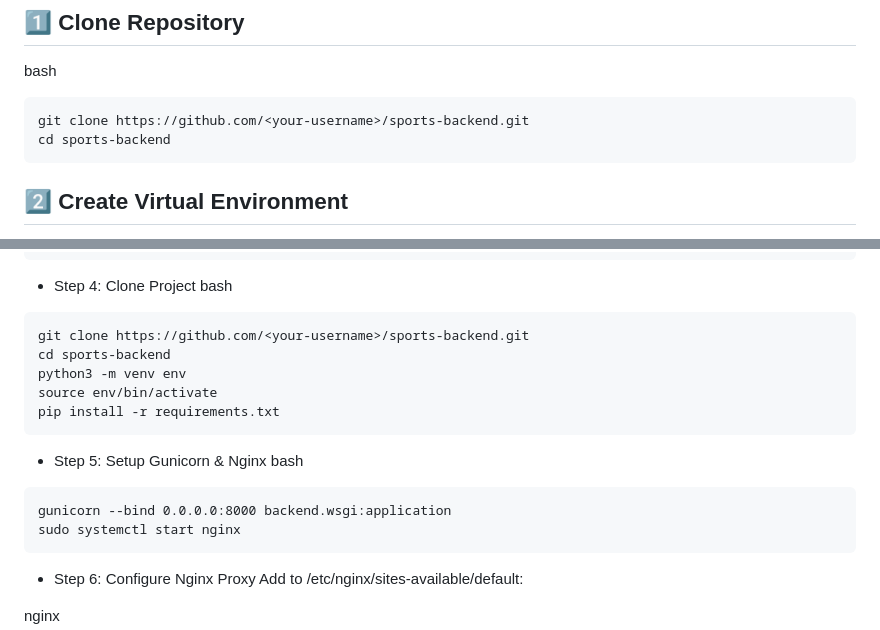
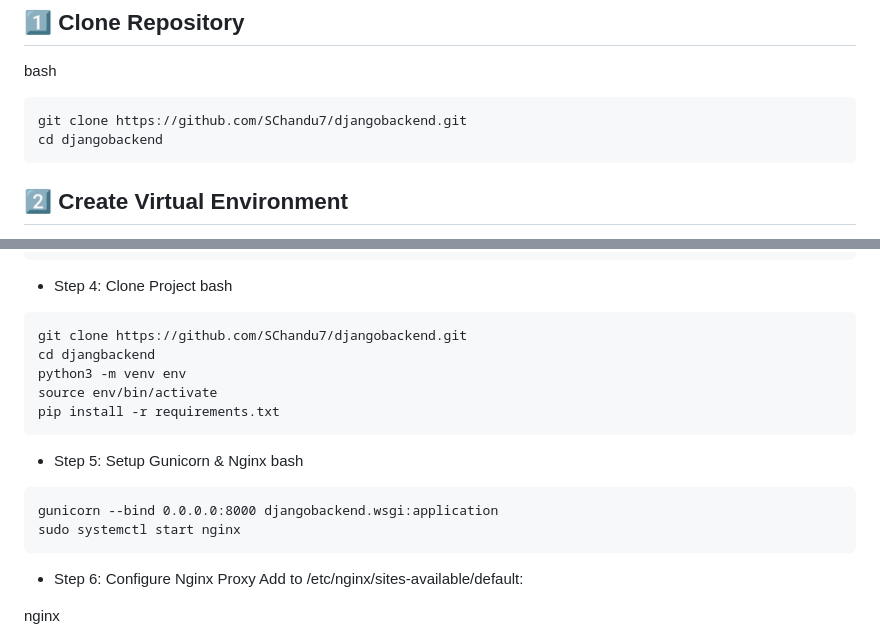
Before and after one commit to SChandu7/djangobackend, a Markdown page: README.md, 2 parts joined by grey strips. GitHub-like rendering.

````diff
--- a/README.md
+++ b/README.md
@@ -158,8 +158,8 @@ urlpatterns = [
 ## 1️⃣ Clone Repository
 bash
 ```
-git clone https://github.com/<your-username>/sports-backend.git
-cd sports-backend
+git clone https://github.com/SChandu7/djangobackend.git
+cd djangobackend
 ```
 ## 2️⃣ Create Virtual Environment
 bash
@@ -224,8 +224,8 @@ sudo apt install python3-pip python3-venv nginx mysql-server
 - Step 4: Clone Project
 bash
 ```
-git clone https://github.com/<your-username>/sports-backend.git
-cd sports-backend
+git clone https://github.com/SChandu7/djangobackend.git
+cd djangbackend
 python3 -m venv env
 source env/bin/activate
 pip install -r requirements.txt
@@ -233,7 +233,7 @@ pip install -r requirements.txt
 - Step 5: Setup Gunicorn & Nginx
 bash
 ```
-gunicorn --bind 0.0.0.0:8000 backend.wsgi:application
+gunicorn --bind 0.0.0.0:8000 djangobackend.wsgi:application
 sudo systemctl start nginx
 ```
 - Step 6: Configure Nginx Proxy
````
Also changed, not shown: other parts of README.md (+2 -1 lines).
